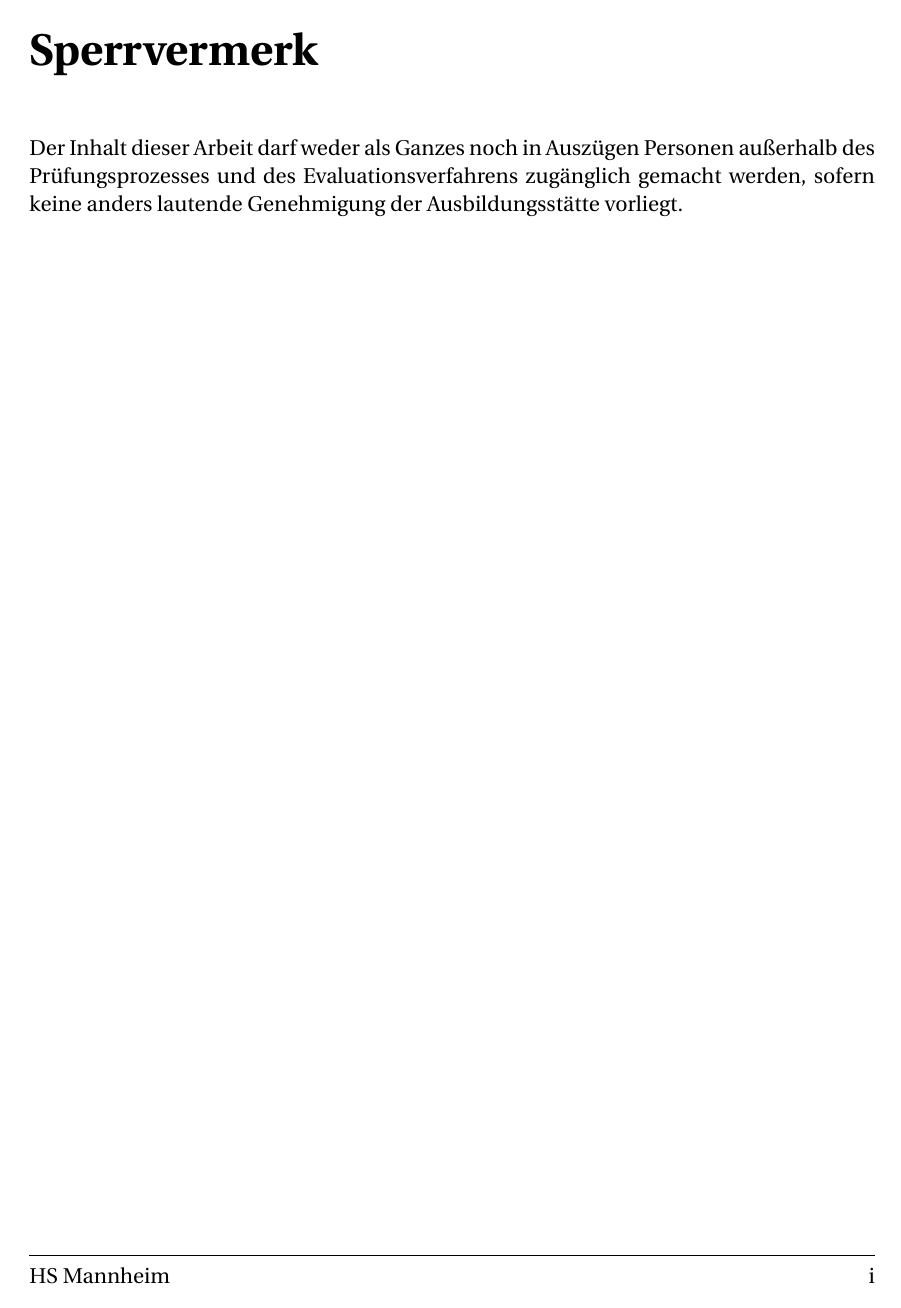
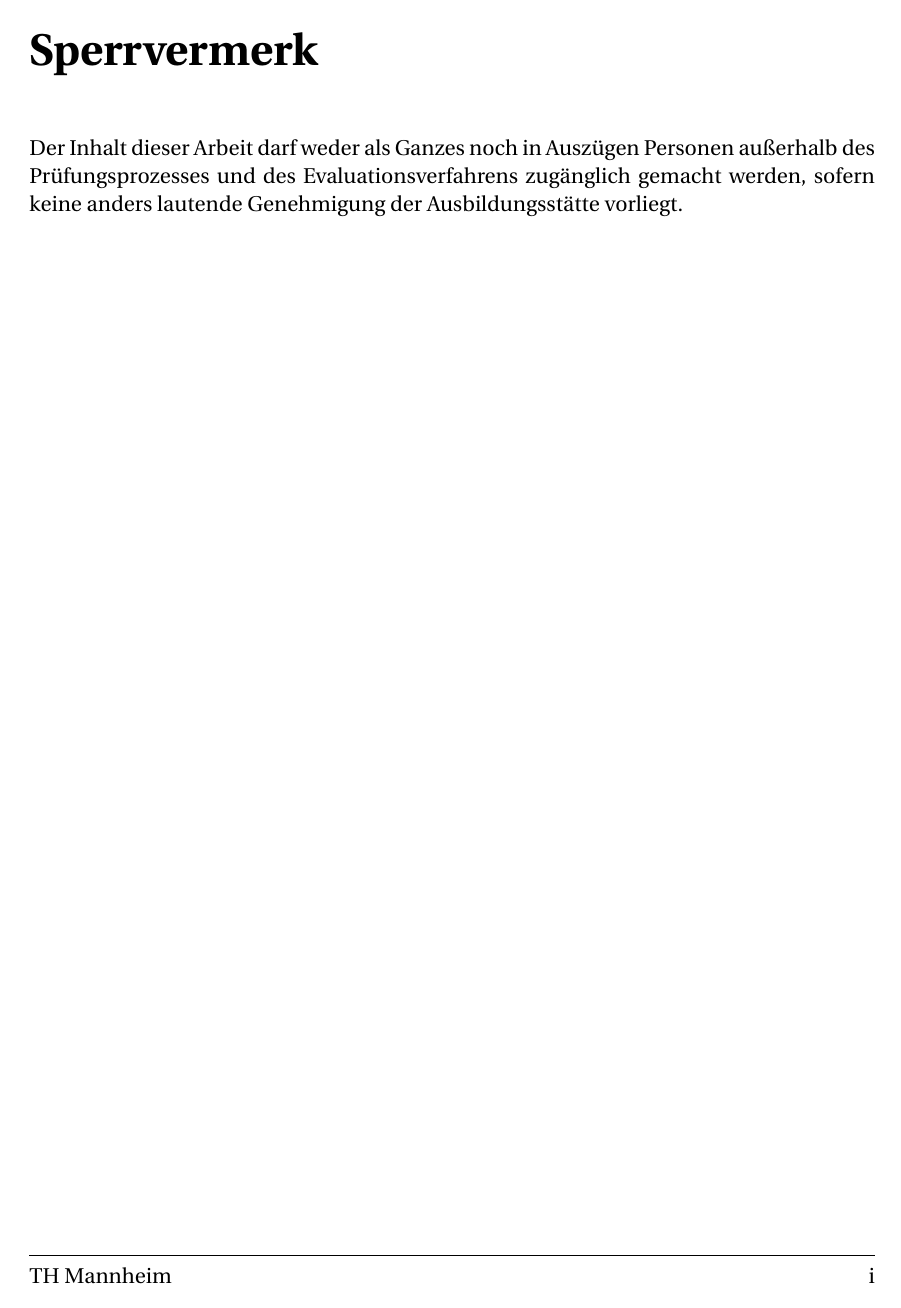
Before and after one commit to jreichwald/HS_LaTeX-Template, a LaTeX thesis (master.tex, which reads config.tex): page 2 of 36. Compiled offline with pdfLaTeX.

Commit message:
Changed footer to TH Mannheim

```diff
--- a/config.tex
+++ b/config.tex
@@ -141,7 +141,7 @@
 \RedeclareSectionCommand[beforeskip=0pt]{chapter}
 \clearscrheadfoot
 
-\ifoot[\rule{0pt}{\ht\strutbox+\dp\strutbox}HS Mannheim]{\rule{0pt}{\ht\strutbox+\dp\strutbox}HS Mannheim}
+\ifoot[\rule{0pt}{\ht\strutbox+\dp\strutbox}TH Mannheim]{\rule{0pt}{\ht\strutbox+\dp\strutbox}HS Mannheim}
 \ofoot[\rule{0pt}{\ht\strutbox+\dp\strutbox}\pagemark]{\rule{0pt}{\ht\strutbox+\dp\strutbox}\pagemark}
 
 \ohead{\headmark}
```
